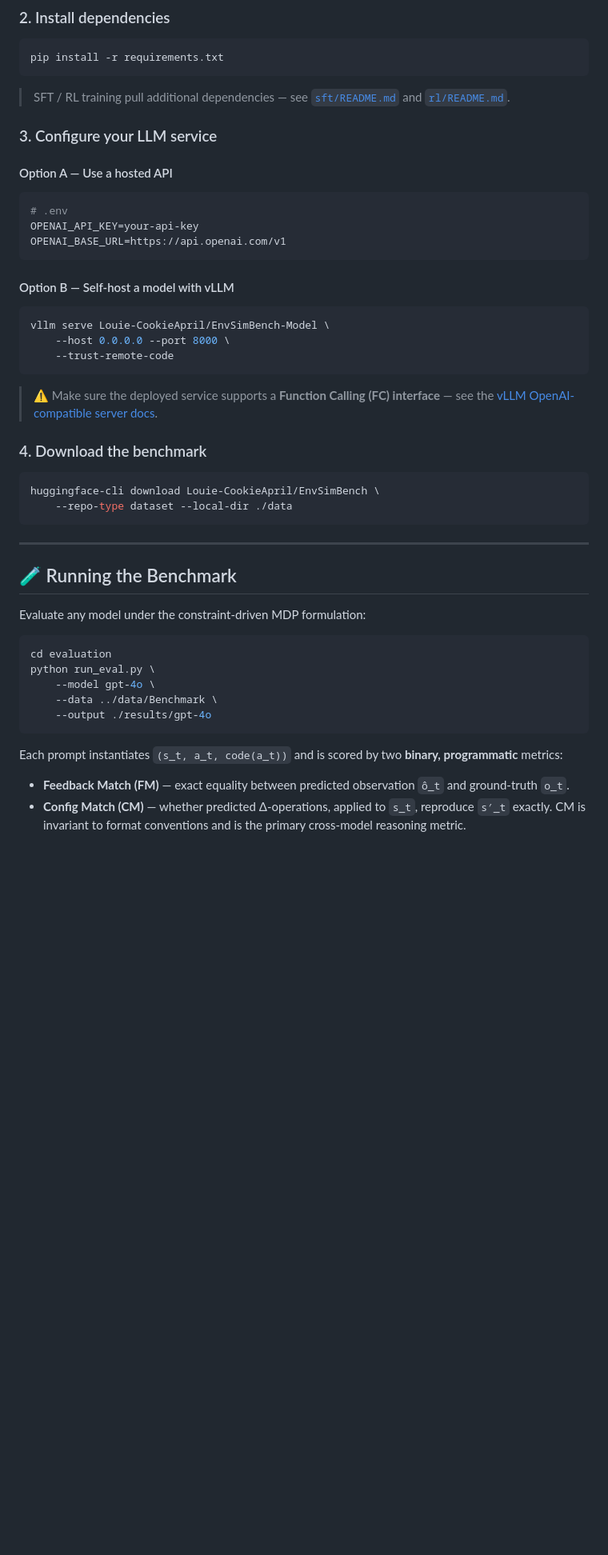
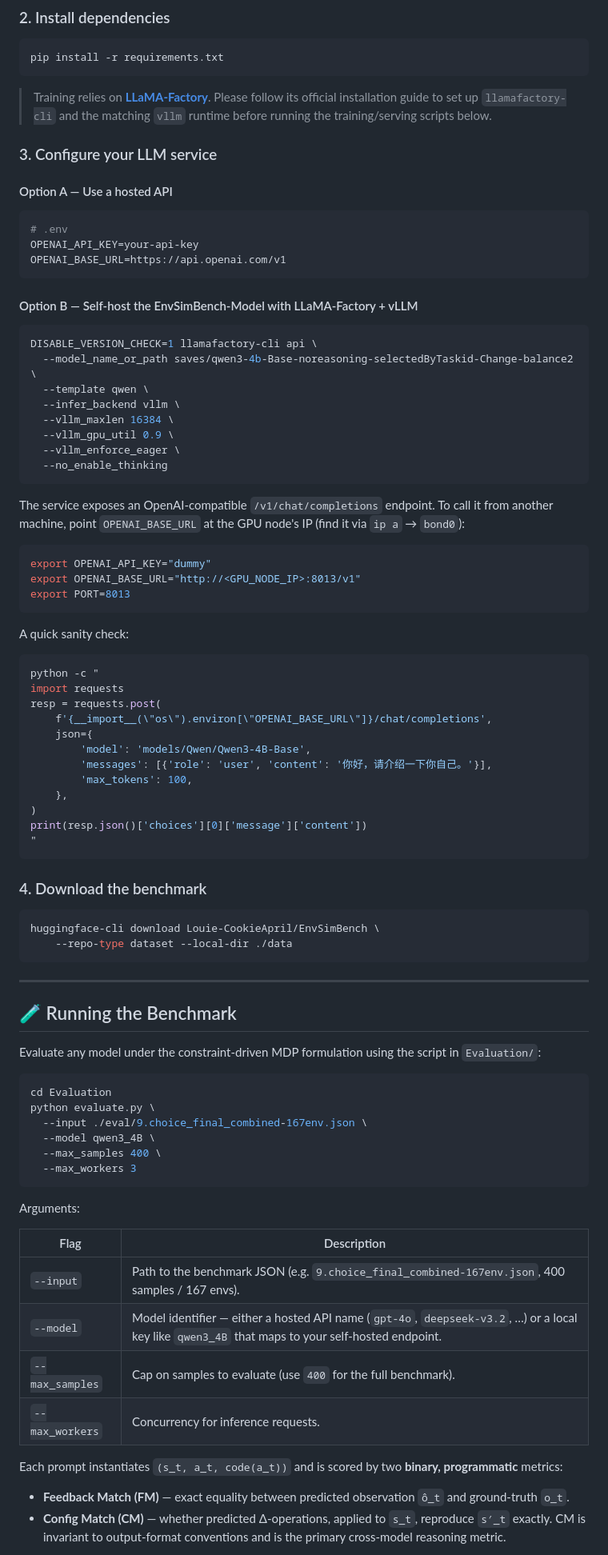
Before and after one commit to cookieApril/EnvSimBench, a Markdown page: README.md, the part around one of its changes. Shown at 80% size. Rendered like a GitHub page; blank space fills up the shorter version.

````diff
--- a/README.md
+++ b/README.md
@@ -168,7 +168,7 @@ cd EnvSimBench
 pip install -r requirements.txt
 ```
 
-> SFT / RL training pull additional dependencies — see [`sft/README.md`](sft/README.md) and [`rl/README.md`](rl/README.md).
+> Training relies on **[LLaMA-Factory](https://github.com/hiyouga/LLaMA-Factory)**. Please follow its official installation guide to set up `llamafactory-cli` and the matching `vllm` runtime before running the training/serving scripts below.
 
 ### 3. Configure your LLM service
 
@@ -180,15 +180,43 @@ OPENAI_API_KEY=your-api-key
 OPENAI_BASE_URL=https://api.openai.com/v1
 ```
 
-#### Option B — Self-host a model with vLLM
+#### Option B — Self-host the EnvSimBench-Model with LLaMA-Factory + vLLM
 
 ```bash
-vllm serve Louie-CookieApril/EnvSimBench-Model \
-    --host 0.0.0.0 --port 8000 \
-    --trust-remote-code
+DISABLE_VERSION_CHECK=1 llamafactory-cli api \
+  --model_name_or_path saves/qwen3-4b-Base-noreasoning-selectedByTaskid-Change-balance2 \
+  --template qwen \
+  --infer_backend vllm \
+  --vllm_maxlen 16384 \
+  --vllm_gpu_util 0.9 \
+  --vllm_enforce_eager \
+  --no_enable_thinking
 ```
 
-> ⚠️ Make sure the deployed service supports a **Function Calling (FC) interface** — see the [vLLM OpenAI-compatible server docs](https://docs.vllm.ai/en/stable/serving/openai_compatible_server/).
+The service exposes an OpenAI-compatible `/v1/chat/completions` endpoint. To call it from another machine, point `OPENAI_BASE_URL` at the GPU node's IP (find it via `ip a` → `bond0`):
+
+```bash
+export OPENAI_API_KEY="dummy"
+export OPENAI_BASE_URL="http://<GPU_NODE_IP>:8013/v1"
+export PORT=8013
+```
+
+A quick sanity check:
+
+```bash
+python -c "
+import requests
+resp = requests.post(
+    f'{__import__(\"os\").environ[\"OPENAI_BASE_URL\"]}/chat/completions',
+    json={
+        'model': 'models/Qwen/Qwen3-4B-Base',
+        'messages': [{'role': 'user', 'content': '你好，请介绍一下你自己。'}],
+        'max_tokens': 100,
+    },
+)
+print(resp.json()['choices'][0]['message']['content'])
+"
+```
 
 ### 4. Download the benchmark
 
@@ -201,18 +229,28 @@ huggingface-cli download Louie-CookieApril/EnvSimBench \
 
 ## 🧪 Running the Benchmark
 
-Evaluate any model under the constraint-driven MDP formulation:
+Evaluate any model under the constraint-driven MDP formulation using the script in `Evaluation/`:
 
 ```bash
-cd evaluation
-python run_eval.py \
-    --model gpt-4o \
-    --data ../data/Benchmark \
-    --output ./results/gpt-4o
+cd Evaluation
+python evaluate.py \
+  --input ./eval/9.choice_final_combined-167env.json \
+  --model qwen3_4B \
+  --max_samples 400 \
+  --max_workers 3
 ```
+
+Arguments:
+
+| Flag | Description |
+| --- | --- |
+| `--input` | Path to the benchmark JSON (e.g. `9.choice_final_combined-167env.json`, 400 samples / 167 envs). |
+| `--model` | Model identifier — either a hosted API name (`gpt-4o`, `deepseek-v3.2`, …) or a local key like `qwen3_4B` that maps to your self-hosted endpoint. |
+| `--max_samples` | Cap on samples to evaluate (use `400` for the full benchmark). |
+| `--max_workers` | Concurrency for inference requests. |
 
 Each prompt instantiates `(s_t, a_t, code(a_t))` and is scored by two **binary, programmatic** metrics:
 
 - **Feedback Match (FM)** — exact equality between predicted observation `ô_t` and ground-truth `o_t`.
-- **Config Match (CM)** — whether predicted Δ-operations, applied to `s_t`, reproduce `s′_t` exactly. CM is invariant to format conventions and is the primary cross-model reasoning metric.
+- **Config Match (CM)** — whether predicted Δ-operations, applied to `s_t`, reproduce `s′_t` exactly. CM is invariant to output-format conventions and is the primary cross-model reasoning metric.
 
````
Also changed, not shown: other parts of README.md (+64 -13 lines).
